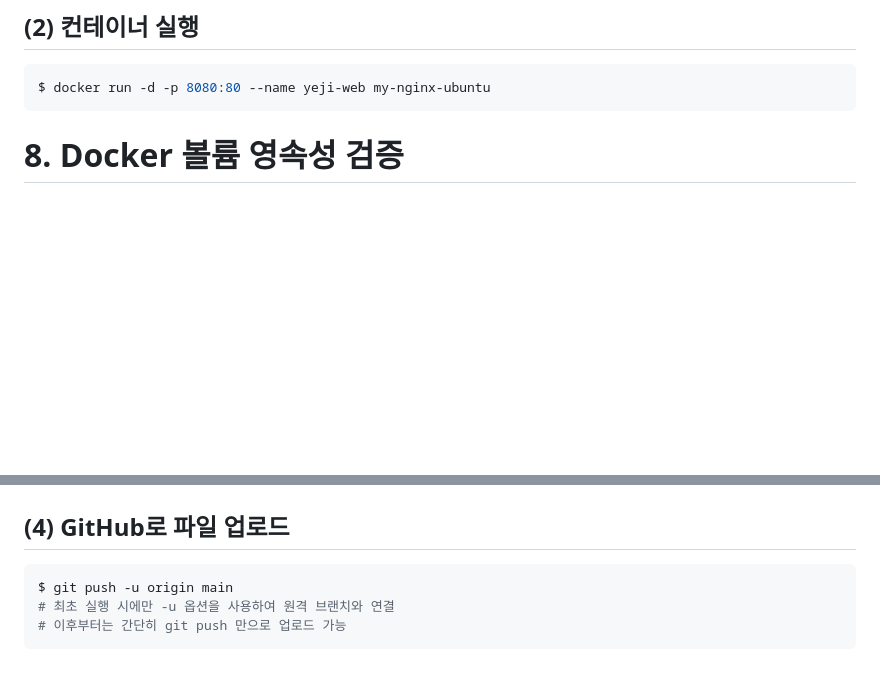
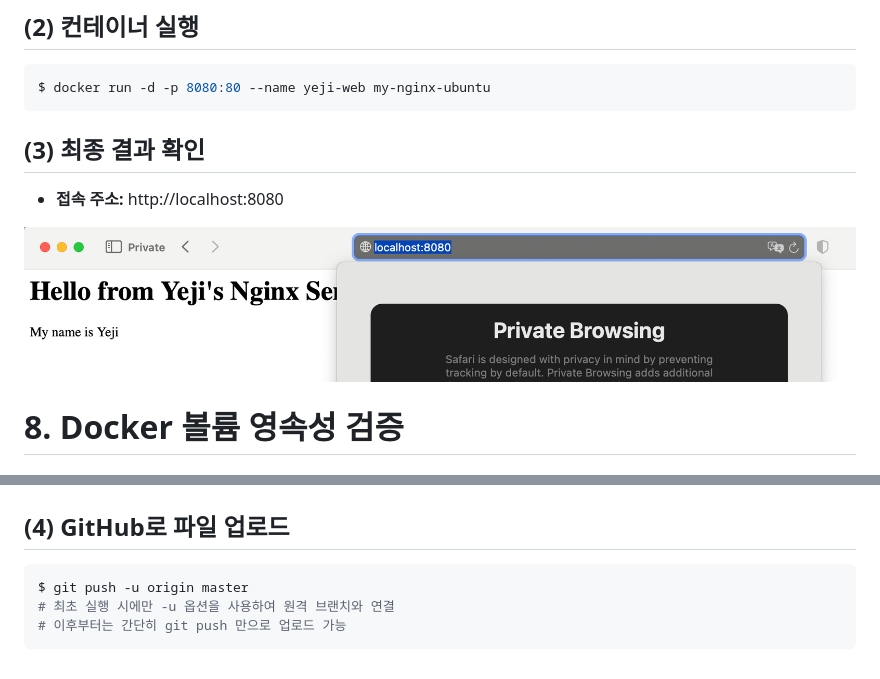
Before and after one commit to yejibaek12/Codyssey, a Markdown page: README.md, 2 parts joined by grey strips. GitHub-like rendering; blank space fills up the shorter version.

Commit message:
GitHub 연동 완료

````diff
--- a/README.md
+++ b/README.md
@@ -228,6 +228,12 @@ $ docker run -it -p 8080:80 --name yeji-web my-nginx-ubuntu
 ```bash
 $ docker run -d -p 8080:80 --name yeji-web my-nginx-ubuntu
 ```
+
+## (3) 최종 결과 확인
+- **접속 주소:** http://localhost:8080
+
+![Nginx 서버 접속 결과](result.png)
+
 # 8. Docker 볼륨 영속성 검증
 ## (1) 볼륨 생성 및 컨테이너 연결
 ```bash
@@ -306,7 +312,7 @@ origin  https://github.com/yejibaek12/260404.git (push)
 ```
 ## (4) GitHub로 파일 업로드
 ```bash
-$ git push -u origin main
+$ git push -u origin master
 # 최초 실행 시에만 -u 옵션을 사용하여 원격 브랜치와 연결
 # 이후부터는 간단히 git push 만으로 업로드 가능
 ```
````
Also changed, not shown: result.png (renamed from Screenshot 2026-04-04 at 8.36.03 PM.png), 1 other file.
